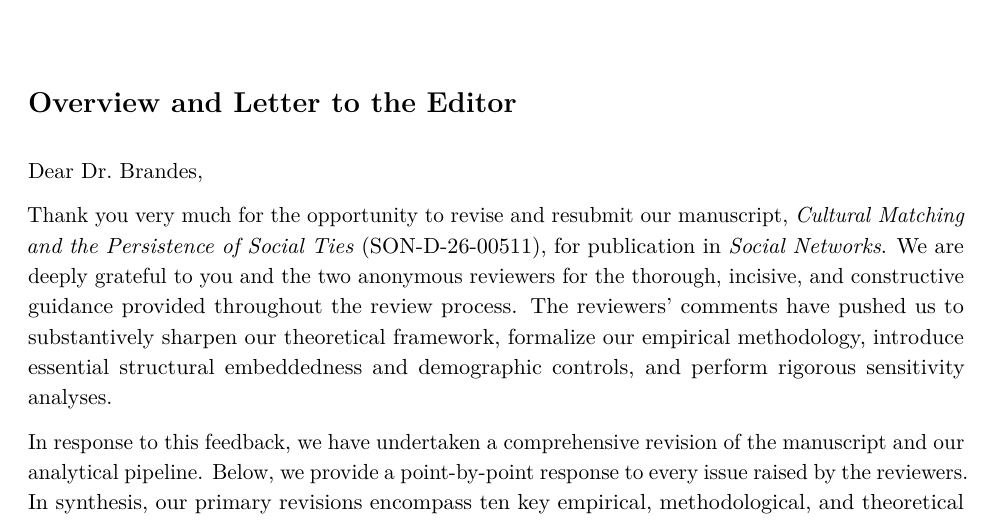
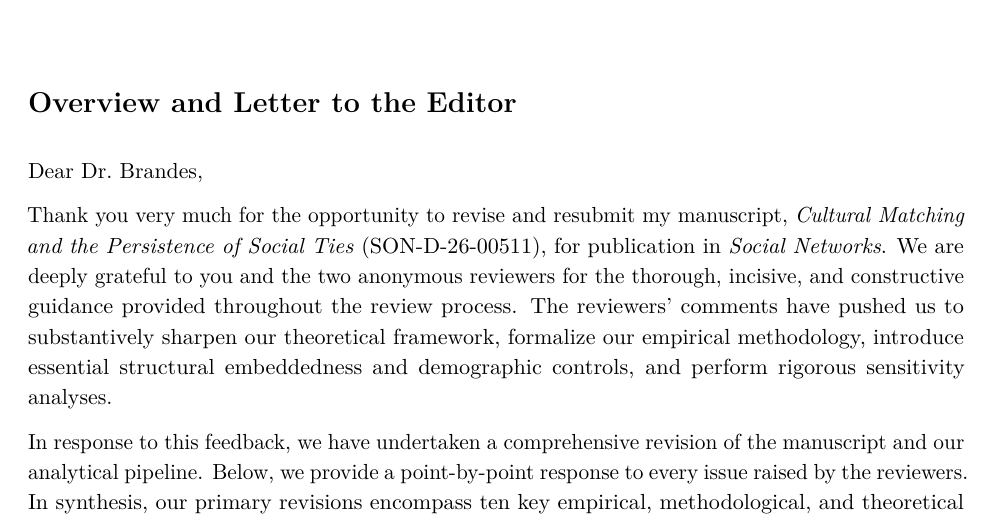
Before and after one commit to olizardo/cultural-matching-egonets, a LaTeX document (response_to_reviewers.tex): part of page 1 of 16, cut so that both start at the same text. Compiled offline with pdfLaTeX.

Commit message:
Update on Overleaf.

```diff
--- a/response_to_reviewers.tex
+++ b/response_to_reviewers.tex
@@ -55,7 +55,7 @@
 
 Dear Dr.~Brandes,
 
-Thank you very much for the opportunity to revise and resubmit our manuscript, \textit{Cultural Matching and the Persistence of Social Ties} (SON-D-26-00511), for publication in \textit{Social Networks}. We are deeply grateful to you and the two anonymous reviewers for the thorough, incisive, and constructive guidance provided throughout the review process. The reviewers' comments have pushed us to substantively sharpen our theoretical framework, formalize our empirical methodology, introduce essential structural embeddedness and demographic controls, and perform rigorous sensitivity analyses.
+Thank you very much for the opportunity to revise and resubmit my manuscript, \textit{Cultural Matching and the Persistence of Social Ties} (SON-D-26-00511), for publication in \textit{Social Networks}. We are deeply grateful to you and the two anonymous reviewers for the thorough, incisive, and constructive guidance provided throughout the review process. The reviewers' comments have pushed us to substantively sharpen our theoretical framework, formalize our empirical methodology, introduce essential structural embeddedness and demographic controls, and perform rigorous sensitivity analyses.
 
 In response to this feedback, we have undertaken a comprehensive revision of the manuscript and our analytical pipeline. Below, we provide a point-by-point response to every issue raised by the reviewers. In synthesis, our primary revisions encompass ten key empirical, methodological, and theoretical advances:
 (1)~\textit{incorporating dyadic structural embeddedness (triadic closure and common alter counts) into all discrete-time survival models}, confirming that cultural matching protects ties from decay independently of collective structural clustering;
```
